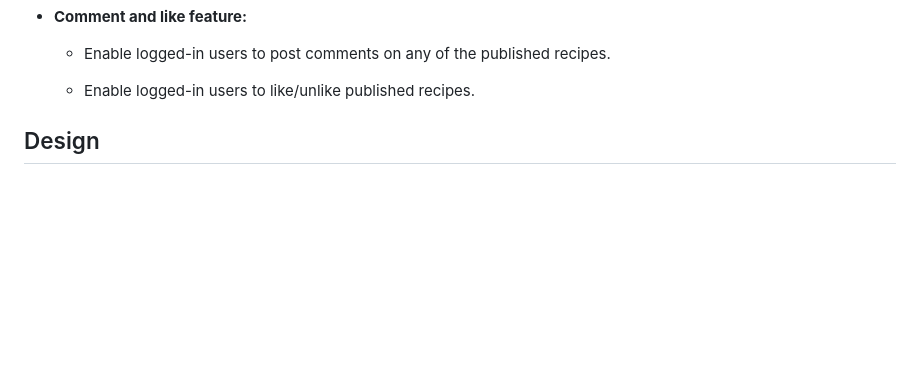
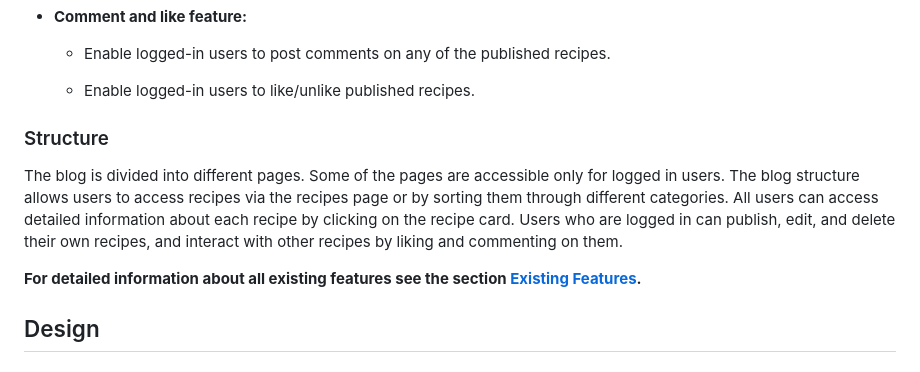
Before and after one commit to Kattis91/what-is-cooking, a Markdown page: README.md, the part around the change. Drawn GitHub-style; blank space fills up the shorter version.

Commit message:
Add info about structure plan into User Experience section

```diff
--- a/README.md
+++ b/README.md
@@ -160,6 +160,13 @@ Whether you are uncertain about meal choices, a food-lover seeking culinary know
     - Enable logged-in users to post comments on any of the published recipes.
 
     - Enable logged-in users to like/unlike published recipes.
+
+
+### Structure
+
+The blog is divided into different pages. Some of the pages are accessible only for logged in users. The blog structure allows users to access recipes via the recipes page or by sorting them through different categories. All users can access detailed information about each recipe by clicking on the recipe card. Users who are logged in can publish, edit, and delete their own recipes, and interact with other recipes by liking and commenting on them.
+
+**For detailed information about all existing features see the section [Existing Features](#existing-features).**
 
 
 ## Design
```
